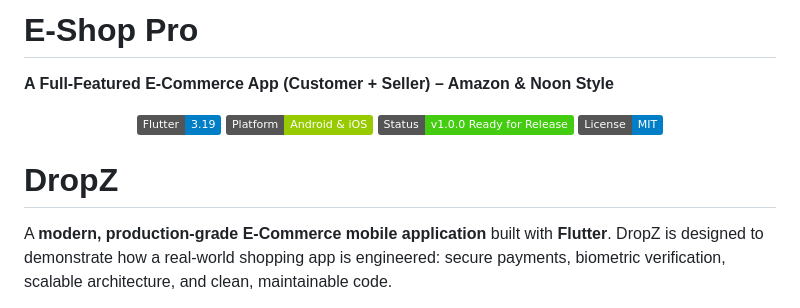
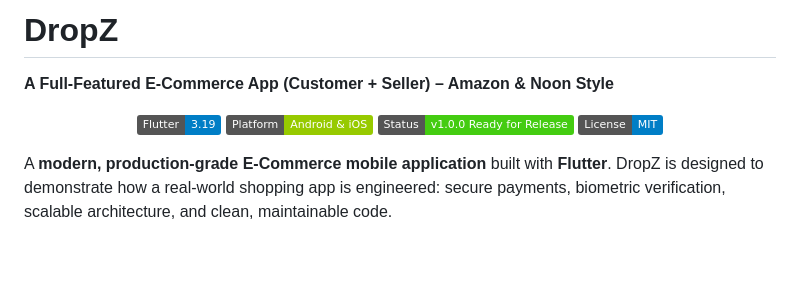
Before and after one commit to BugMaker69/DropZ, a Markdown page: README.md, the part around the change. Drawn GitHub-style; badges without logos; blank space fills up the shorter version.

```diff
--- a/README.md
+++ b/README.md
@@ -1,4 +1,5 @@
-# E-Shop Pro
+# DropZ
+
 **A Full-Featured E-Commerce App (Customer + Seller) – Amazon & Noon Style**
 
 <p align="center">
@@ -8,7 +9,6 @@
   <img src="https://img.shields.io/badge/License-MIT-blue.svg" alt="License">
 </p>
 
-# DropZ
 
 A **modern, production‑grade E‑Commerce mobile application** built with **Flutter**.
 DropZ is designed to demonstrate how a real-world shopping app is engineered: secure payments, biometric verification, scalable architecture, and clean, maintainable code.
```
